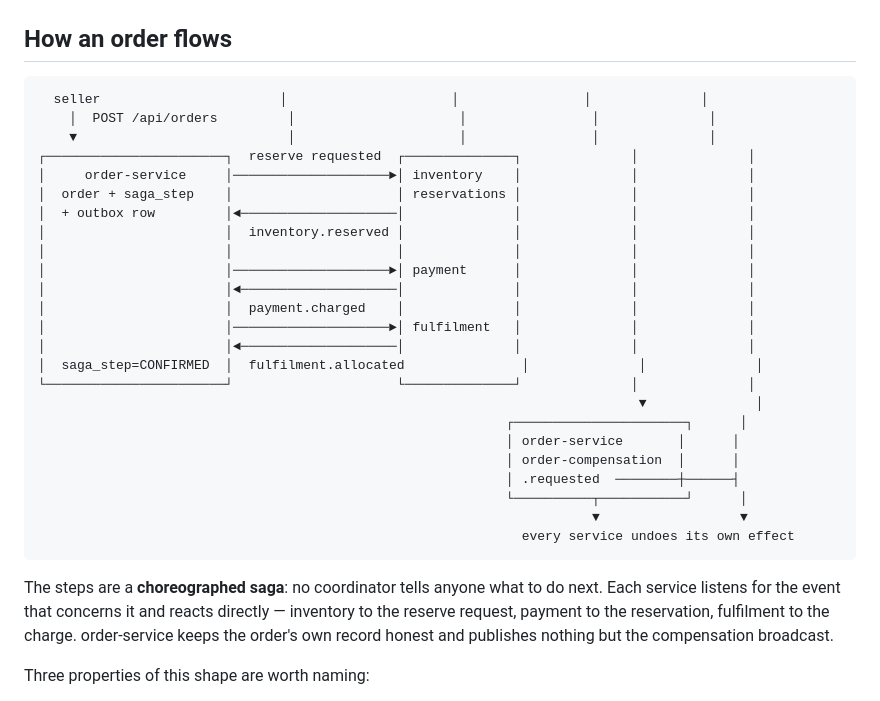
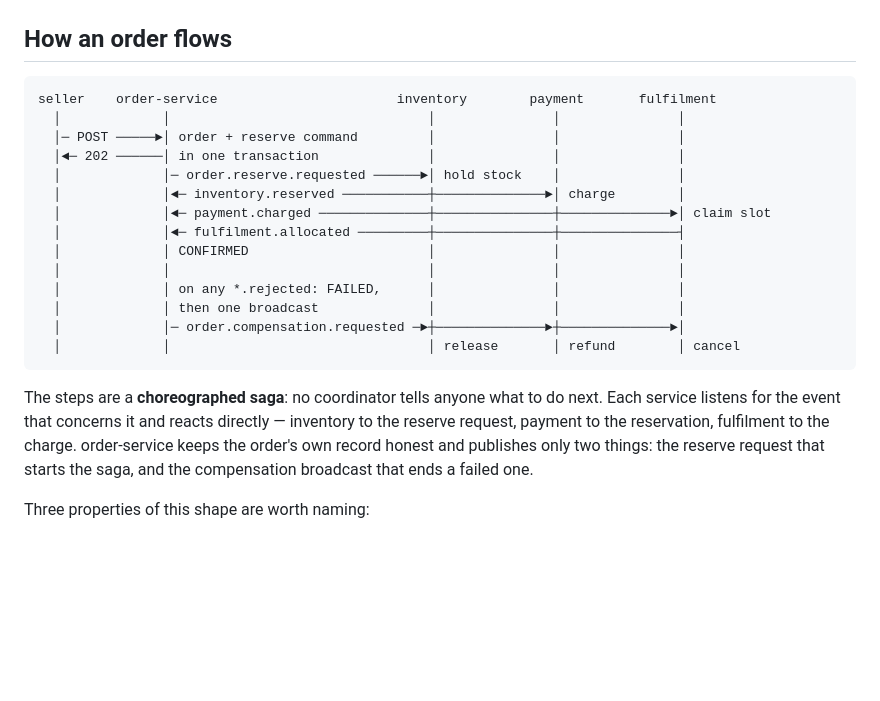
Before and after one commit to pavan-dangeti/FulfillOps, a Markdown page: docs/design.md, the part around the change. GitHub-like rendering; blank space fills up the shorter version.

Commit message:
docs: redraw the saga's flow and say what order-service publishes

````diff
--- a/docs/design.md
+++ b/docs/design.md
@@ -99,36 +99,27 @@ idempotent effects, which yields the appearance of exactly-once without claiming
 ## How an order flows
 
 ```
-  seller                       │                     │                │              │
-    │  POST /api/orders         │                     │                │              │
-    ▼                           │                     │                │              │
-┌───────────────────────┐  reserve requested  ┌──────────────┐              │              │
-│     order-service     │────────────────────►│ inventory    │              │              │
-│  order + saga_step    │                     │ reservations │              │              │
-│  + outbox row         │◄────────────────────│              │              │              │
-│                       │  inventory.reserved │              │              │              │
-│                       │                     │              │              │              │
-│                       │────────────────────►│ payment      │              │              │
-│                       │◄────────────────────│              │              │              │
-│                       │  payment.charged    │              │              │              │
-│                       │────────────────────►│ fulfilment   │              │              │
-│                       │◄────────────────────│              │              │              │
-│  saga_step=CONFIRMED  │  fulfilment.allocated               │              │              │
-└───────────────────────┘                     └──────────────┘              │              │
-                                                                             ▼              │
-                                                            ┌──────────────────────┐      │
-                                                            │ order-service       │      │
-                                                            │ order-compensation  │      │
-                                                            │ .requested  ────────┼──────┤
-                                                            └──────────┬───────────┘      │
-                                                                       ▼                  ▼
-                                                              every service undoes its own effect
+seller    order-service                       inventory        payment       fulfilment
+  │             │                                 │               │               │
+  │─ POST ─────►│ order + reserve command         │               │               │
+  │◄─ 202 ──────│ in one transaction              │               │               │
+  │             │─ order.reserve.requested ──────►│ hold stock    │               │
+  │             │◄─ inventory.reserved ───────────┼──────────────►│ charge        │
+  │             │◄─ payment.charged ──────────────┼───────────────┼──────────────►│ claim slot
+  │             │◄─ fulfilment.allocated ─────────┼───────────────┼───────────────┤
+  │             │ CONFIRMED                       │               │               │
+  │             │                                 │               │               │
+  │             │ on any *.rejected: FAILED,      │               │               │
+  │             │ then one broadcast              │               │               │
+  │             │─ order.compensation.requested ─►┼──────────────►┼──────────────►│
+  │             │                                 │ release       │ refund        │ cancel
 ```
 
 The steps are a **choreographed saga**: no coordinator tells anyone what to do next. Each service
 listens for the event that concerns it and reacts directly — inventory to the reserve request,
 payment to the reservation, fulfilment to the charge. order-service keeps the order's own record
-honest and publishes nothing but the compensation broadcast.
+honest and publishes only two things: the reserve request that starts the saga, and the compensation
+broadcast that ends a failed one.
 
 Three properties of this shape are worth naming:
 
````
